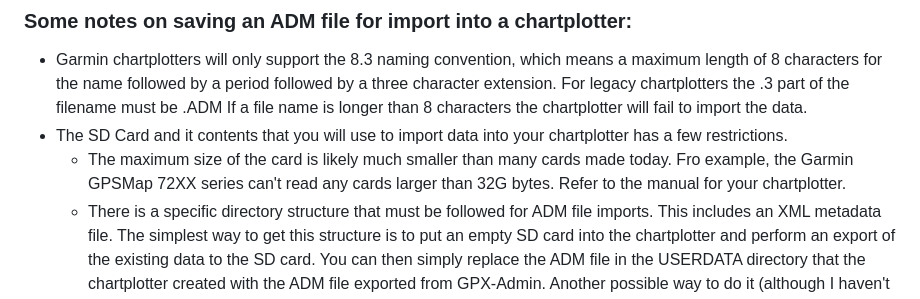
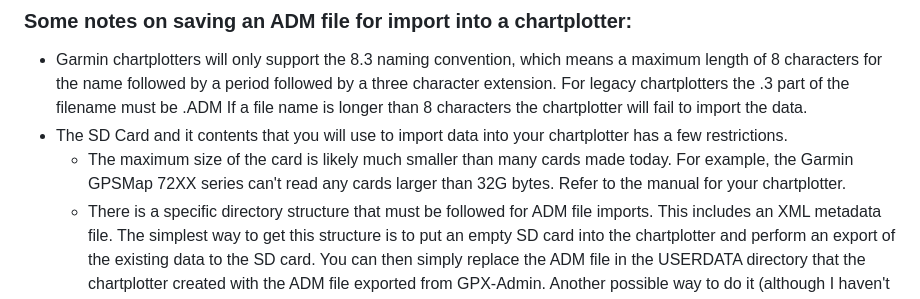
Before and after one commit to white-donkey/GPX-Admin-Pub, a Markdown page: README.md, the part around the change. GitHub-like rendering.

Commit message:
Fix spelling error in instructions

```diff
--- a/README.md
+++ b/README.md
@@ -74,7 +74,7 @@ GPX-Admin can save files to a local storage.  It can output either GPX or ADM fo
 ### Some notes on saving an ADM file for import into a chartplotter:
 * Garmin chartplotters will only support the 8.3 naming convention, which means a maximum length of 8 characters for the name followed by a period followed by a three character extension.  For legacy chartplotters the .3 part of the filename must be .ADM  If a file name is longer than 8 characters the chartplotter will fail to import the data.
 * The SD Card and it contents that you will use to import data into your chartplotter has a few restrictions.
-    * The maximum size of the card is likely much smaller than many cards made today.  Fro example, the Garmin GPSMap 72XX series can't read any cards larger than 32G bytes.  Refer to the manual for your chartplotter.
+    * The maximum size of the card is likely much smaller than many cards made today.  For example, the Garmin GPSMap 72XX series can't read any cards larger than 32G bytes.  Refer to the manual for your chartplotter.
     * There is a specific directory structure that must be followed for ADM file imports.  This includes an XML metadata file.  The simplest way to get this structure is to put an empty SD card into the chartplotter and perform an export of the existing data to the SD card.  You can then simply replace the ADM file in the USERDATA directory that the chartplotter created with the ADM file exported from GPX-Admin.  Another possible way to do it (although I haven't tried it so your mileage may vary) is to use the chartplotter to format the SD card.
 
 <a name="2.4-settings"/>
```
